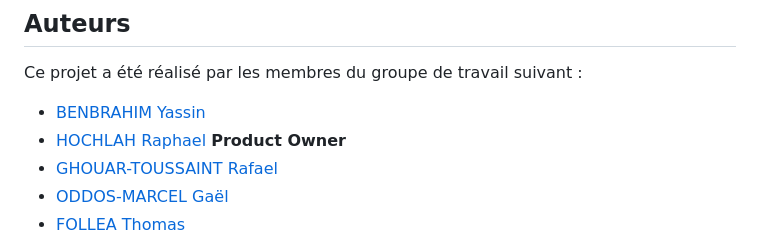
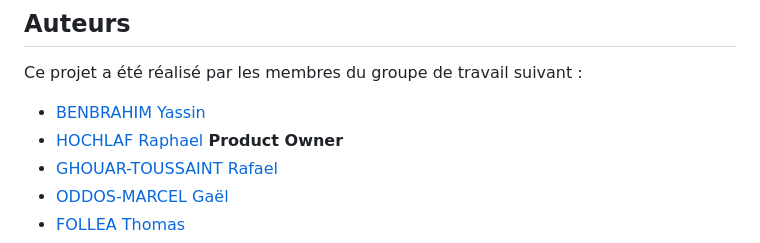
Before and after one commit to BasileLgr/Projet-Web-IHM, a Markdown page: README.md, the part around the change. Drawn GitHub-style.

Commit message:
Actualiser README.md

```diff
--- a/README.md
+++ b/README.md
@@ -87,7 +87,7 @@ Nous hébergeons notre [site](https://dwarves.iut-fbleau.fr/~hochlaf/FBpaie/) à
 
 Ce projet a été réalisé par les membres du groupe de travail suivant :
 - [BENBRAHIM Yassin](https://grond.iut-fbleau.fr/benbrahi)
-- [HOCHLAH Raphael](https://grond.iut-fbleau.fr/hochlaf) **Product Owner**
+- [HOCHLAF Raphael](https://grond.iut-fbleau.fr/hochlaf) **Product Owner**
 - [GHOUAR-TOUSSAINT Rafael](https://grond.iut-fbleau.fr/ghouar-t)
 - [ODDOS-MARCEL Gaël](https://grond.iut-fbleau.fr/oddos-ma)
 - [FOLLEA Thomas](https://grond.iut-fbleau.fr/follea)
```
